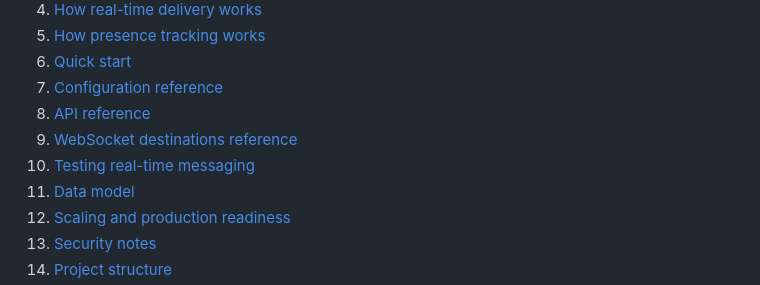
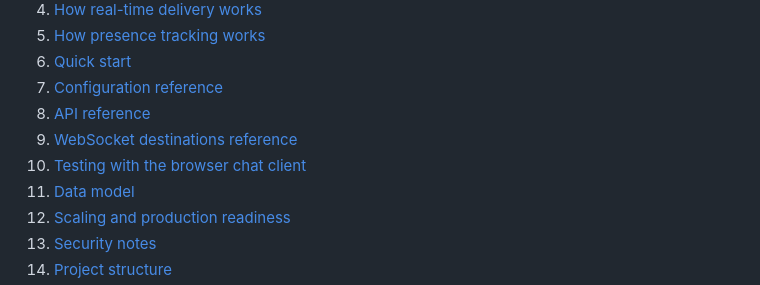
Before and after one commit to peacemakerbill/premisave-messenger-service, a Markdown page: README.md, the part around the change. GitHub-like rendering.

Commit message:
Fix README contents link for the browser chat client section

```diff
--- a/README.md
+++ b/README.md
@@ -64,7 +64,7 @@
 7. [Configuration reference](#configuration-reference)
 8. [API reference](#api-reference)
 9. [WebSocket destinations reference](#websocket-destinations-reference)
-10. [Testing real-time messaging](#testing-real-time-messaging)
+10. [Testing with the browser chat client](#testing-with-the-browser-chat-client)
 11. [Data model](#data-model)
 12. [Scaling and production readiness](#scaling-and-production-readiness)
 13. [Security notes](#security-notes)
```
